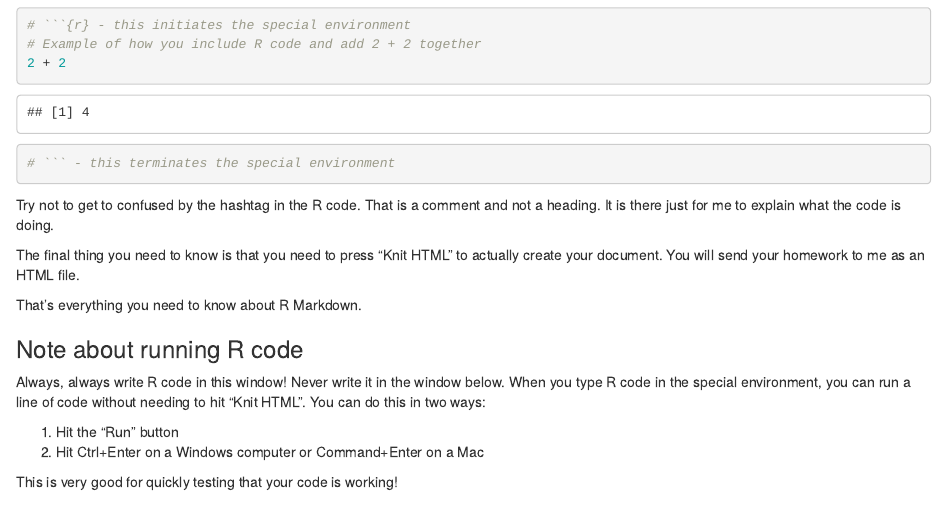
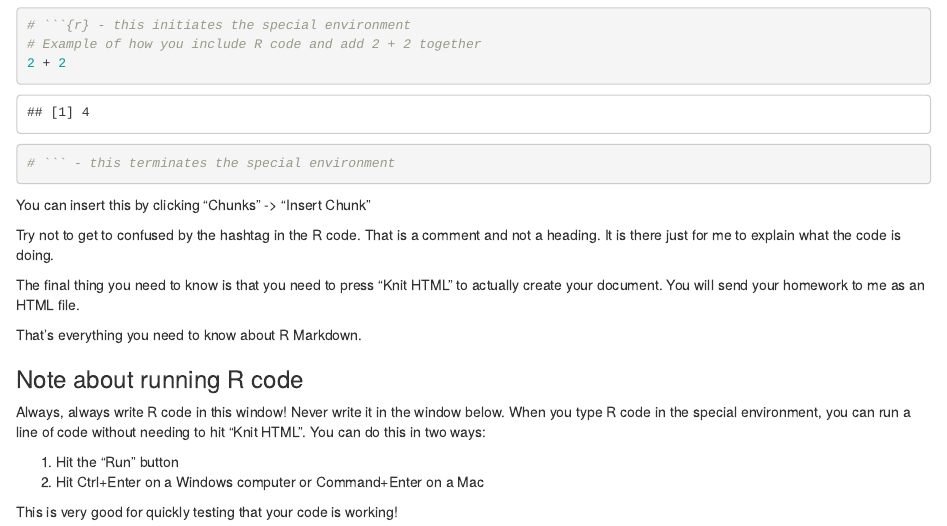
Before and after one commit to cddesja/e411prma, an R Markdown document (r_assignment/r_assignment1.Rmd): the page in a window 1100 px wide, from 640 px down. Rendered offline with R 4.5, knitr and Pandoc, with nearby package versions.

Commit message:
fixed lecture 3

````diff
--- a/r_assignment/r_assignment1.Rmd
+++ b/r_assignment/r_assignment1.Rmd
@@ -36,7 +36,10 @@ The second thing you need to know is that to include R code you need to create a
 # ``` - this terminates the special environment
 ```
 
+You can insert this by clicking "Chunks" -> "Insert Chunk"
+
 Try not to get to confused by the hashtag in the R code. That is a comment and not a heading. It is there just for me to explain what the code is doing.
+
 
 The final thing you need to know is that you need to press "Knit HTML" to actually create your document. You will send your homework to me as an HTML file.
 
````
Also changed, not shown: lectures/lecture3/lecture3-concordance.tex, lectures/lecture3/lecture3.pdf, lectures/lecture3/lecture3.tex, 4 other files.
